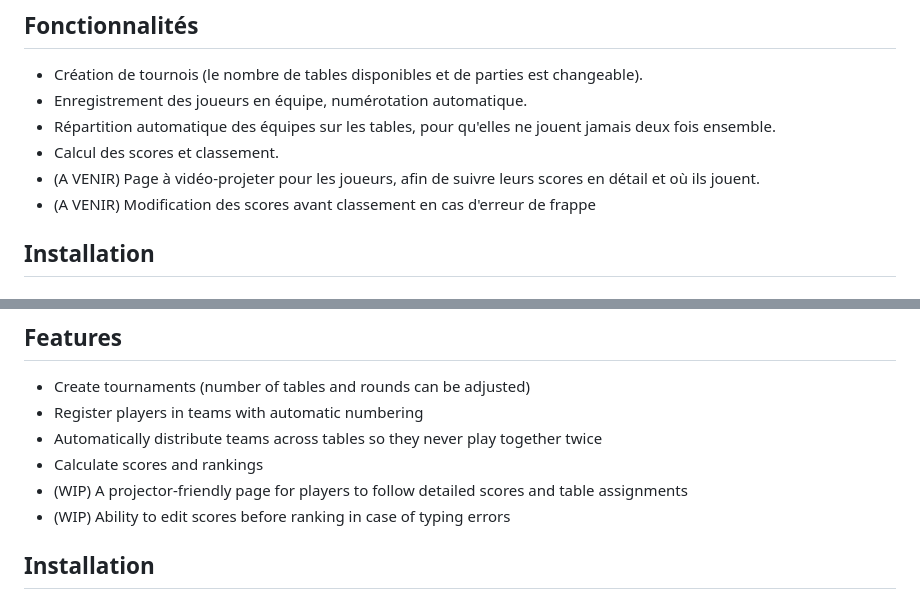
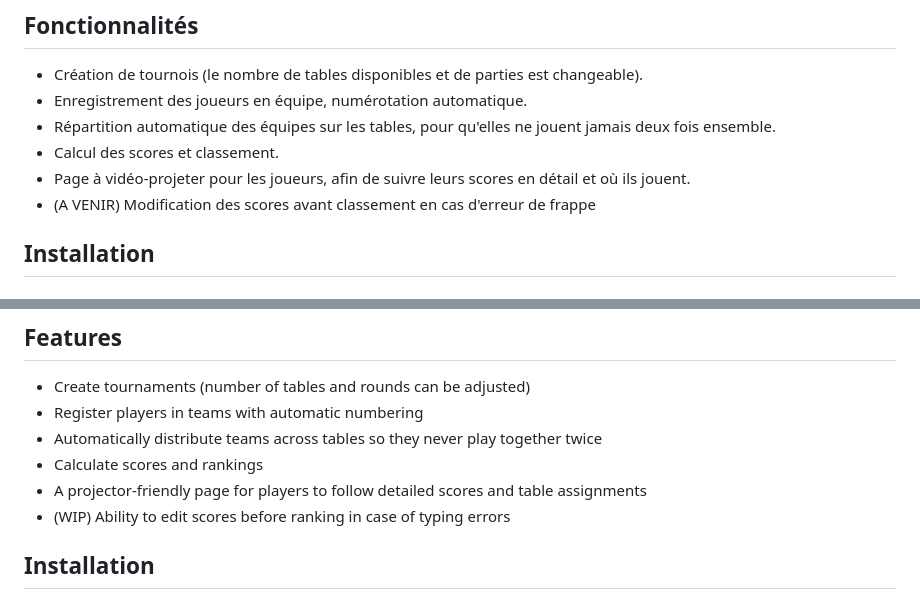
Before and after one commit to julianoMa/BelotePlus, a Markdown page: README.md, 2 parts joined by grey strips. GitHub-like rendering.

Commit message:
modifying readme to remove WIP on player screen

```diff
--- a/README.md
+++ b/README.md
@@ -25,7 +25,7 @@ Elle a été conçue à la base pour l'association "Un Ange pour Juliano".
 - Enregistrement des joueurs en équipe, numérotation automatique.
 - Répartition automatique des équipes sur les tables, pour qu'elles ne jouent jamais deux fois ensemble.
 - Calcul des scores et classement.
-- (A VENIR) Page à vidéo-projeter pour les joueurs, afin de suivre leurs scores en détail et où ils jouent.
+- Page à vidéo-projeter pour les joueurs, afin de suivre leurs scores en détail et où ils jouent.
 - (A VENIR) Modification des scores avant classement en cas d'erreur de frappe
 
 ## Installation
@@ -61,7 +61,7 @@ The project was originally created for the association "Un Ange pour Juliano".
 - Register players in teams with automatic numbering
 - Automatically distribute teams across tables so they never play together twice
 - Calculate scores and rankings
-- (WIP) A projector-friendly page for players to follow detailed scores and table assignments
+- A projector-friendly page for players to follow detailed scores and table assignments
 - (WIP) Ability to edit scores before ranking in case of typing errors
 
 ## Installation
```
